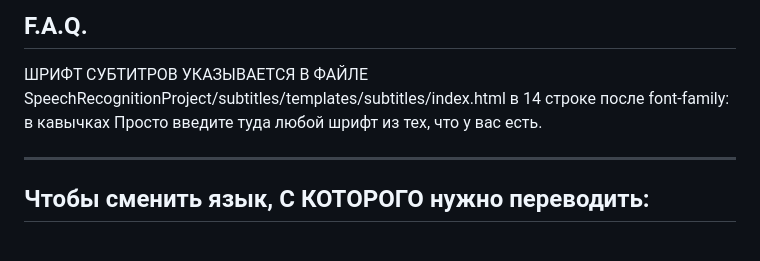
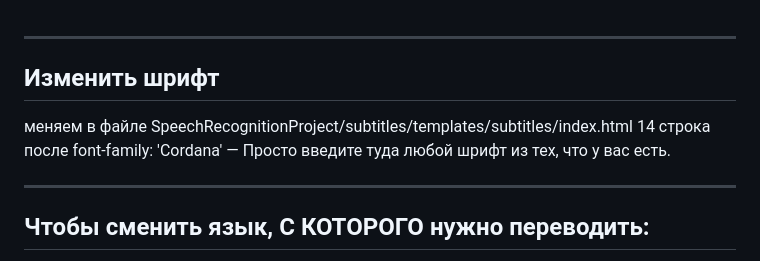
Before and after one commit to LeonHadouken/SUBS, a Markdown page: README.md, the part around the change. GitHub-like rendering.

```diff
--- a/README.md
+++ b/README.md
@@ -1,7 +1,9 @@
-F.A.Q.
 -----------------------------------------------------------
-ШРИФТ СУБТИТРОВ УКАЗЫВАЕТСЯ В ФАЙЛЕ SpeechRecognitionProject/subtitles/templates/subtitles/index.html в 14 строке после font-family: в кавычках
-Просто введите туда любой шрифт из тех, что у вас есть.
+Изменить шрифт
+-----------------------------------------------------------
+меняем в файле SpeechRecognitionProject/subtitles/templates/subtitles/index.html
+14 строка
+        после font-family: 'Cordana' — Просто введите туда любой шрифт из тех, что у вас есть.
 
 -----------------------------------------------------------
 Чтобы сменить язык, С КОТОРОГО нужно переводить:
```
